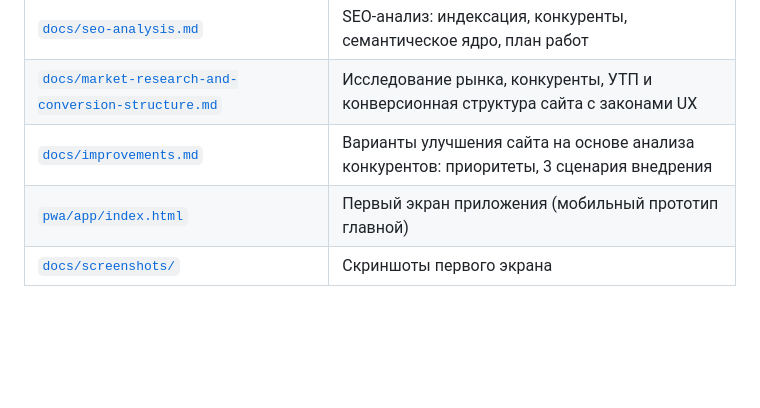
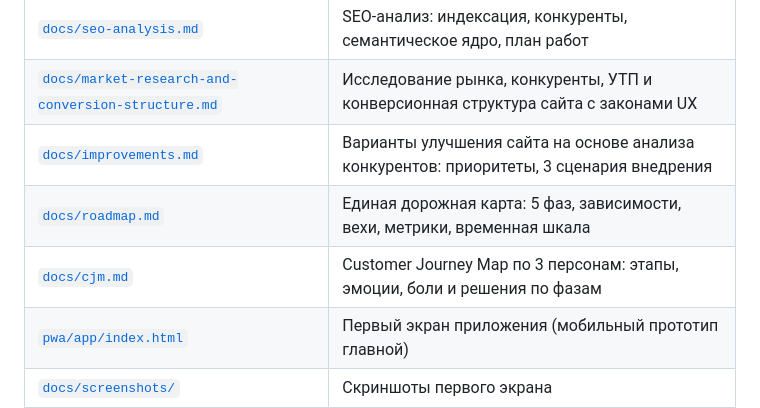
Before and after one commit to uae507891973-design/betonicum.ru, a Markdown page: README.md, the part around the change. GitHub-like rendering; blank space fills up the shorter version.

```diff
--- a/README.md
+++ b/README.md
@@ -12,6 +12,8 @@
 | [`docs/seo-analysis.md`](docs/seo-analysis.md) | SEO-анализ: индексация, конкуренты, семантическое ядро, план работ |
 | [`docs/market-research-and-conversion-structure.md`](docs/market-research-and-conversion-structure.md) | Исследование рынка, конкуренты, УТП и конверсионная структура сайта с законами UX |
 | [`docs/improvements.md`](docs/improvements.md) | Варианты улучшения сайта на основе анализа конкурентов: приоритеты, 3 сценария внедрения |
+| [`docs/roadmap.md`](docs/roadmap.md) | Единая дорожная карта: 5 фаз, зависимости, вехи, метрики, временная шкала |
+| [`docs/cjm.md`](docs/cjm.md) | Customer Journey Map по 3 персонам: этапы, эмоции, боли и решения по фазам |
 | [`pwa/app/index.html`](pwa/app/index.html) | Первый экран приложения (мобильный прототип главной) |
 | [`docs/screenshots/`](docs/screenshots/) | Скриншоты первого экрана |
 | [`pwa/manifest.webmanifest`](pwa/manifest.webmanifest) | Манифест приложения (иконки, shortcuts, цвета) |
```
Also changed, not shown: docs/cjm.md (added, +131 -0 lines), docs/roadmap.md (added, +153 -0 lines).
